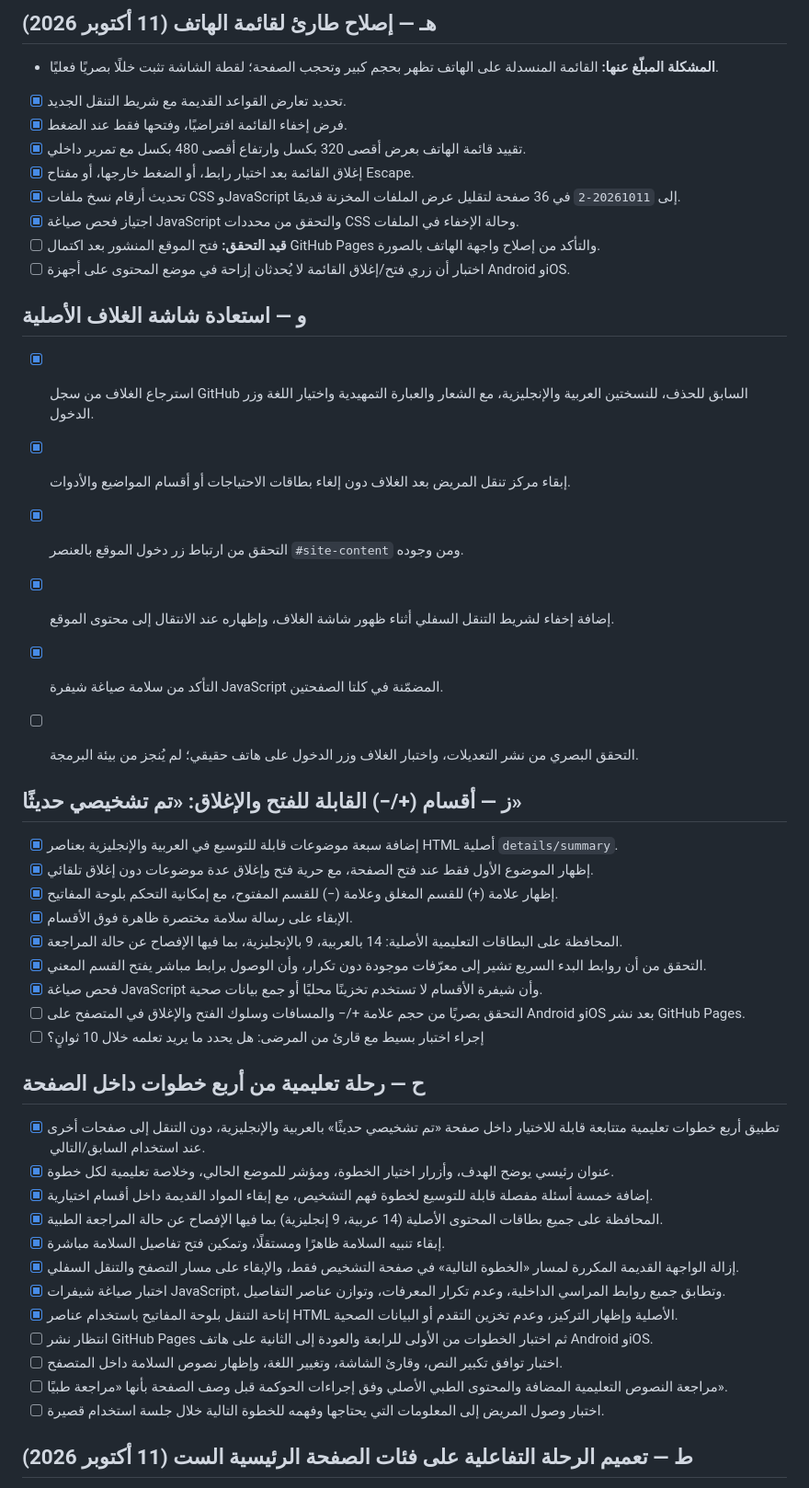
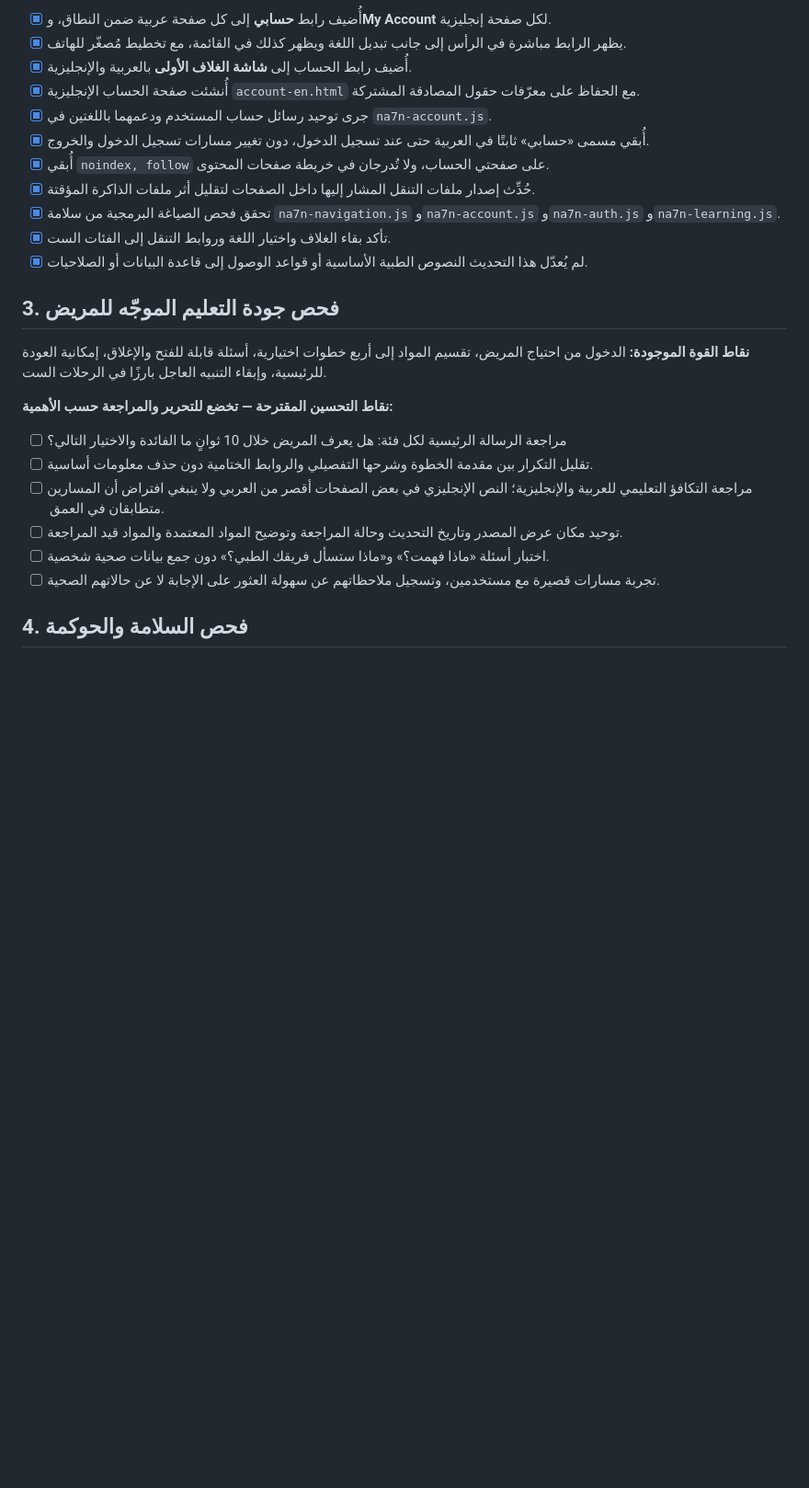
Before and after one commit to alaabmt/Alaa_Lups, a Markdown page: QA-NAVIGATION-CHECKLIST.md, the part around one of its changes. Shown at 92% size. GitHub-like rendering; blank space fills up the shorter version.

```diff
--- a/QA-NAVIGATION-CHECKLIST.md
+++ b/QA-NAVIGATION-CHECKLIST.md
@@ -57,48 +25,28 @@
 
-## هـ — إصلاح طارئ لقائمة الهاتف (11 أكتوبر 2026)
-- **المشكلة المبلّغ عنها:** القائمة المنسدلة على الهاتف تظهر بحجم كبير وتحجب الصفحة؛ لقطة الشاشة تثبت خللًا بصريًا فعليًا.
-- [x] تحديد تعارض القواعد القديمة مع شريط التنقل الجديد.
-- [x] فرض إخفاء القائمة افتراضيًا، وفتحها فقط عند الضغط.
-- [x] تقييد قائمة الهاتف بعرض أقصى 320 بكسل وارتفاع أقصى 480 بكسل مع تمرير داخلي.
-- [x] إغلاق القائمة بعد اختيار رابط، أو الضغط خارجها، أو مفتاح Escape.
-- [x] تحديث أرقام نسخ ملفات CSS وJavaScript إلى `20261011-2` في 36 صفحة لتقليل عرض الملفات المخزنة قديمًا.
-- [x] اجتياز فحص صياغة JavaScript والتحقق من محددات CSS وحالة الإخفاء في الملفات.
-- [ ] **قيد التحقق:** فتح الموقع المنشور بعد اكتمال GitHub Pages والتأكد من إصلاح واجهة الهاتف بالصورة.
-- [ ] اختبار أن زري فتح/إغلاق القائمة لا يُحدثان إزاحة في موضع المحتوى على أجهزة Android وiOS.
+- [x] أُضيف رابط **حسابي** إلى كل صفحة عربية ضمن النطاق، و**My Account** لكل صفحة إنجليزية.
+- [x] يظهر الرابط مباشرة في الرأس إلى جانب تبديل اللغة ويظهر كذلك في القائمة، مع تخطيط مُصغّر للهاتف.
+- [x] أُضيف رابط الحساب إلى **شاشة الغلاف الأولى** بالعربية والإنجليزية.
+- [x] أُنشئت صفحة الحساب الإنجليزية `account-en.html` مع الحفاظ على معرّفات حقول المصادقة المشتركة.
+- [x] جرى توحيد رسائل حساب المستخدم ودعمهما باللغتين في `na7n-account.js`.
+- [x] أُبقي مسمى «حسابي» ثابتًا في العربية حتى عند تسجيل الدخول، دون تغيير مسارات تسجيل الدخول والخروج.
+- [x] أُبقي `noindex, follow` على صفحتي الحساب، ولا تُدرجان في خريطة صفحات المحتوى.
+- [x] حُدِّث إصدار ملفات التنقل المشار إليها داخل الصفحات لتقليل أثر ملفات الذاكرة المؤقتة.
+- [x] تحقق فحص الصياغة البرمجية من سلامة `na7n-navigation.js` و`na7n-account.js` و`na7n-auth.js` و`na7n-learning.js`.
+- [x] تأكد بقاء الغلاف واختيار اللغة وروابط التنقل إلى الفئات الست.
+- [x] لم يُعدّل هذا التحديث النصوص الطبية الأساسية أو قواعد الوصول إلى قاعدة البيانات أو الصلاحيات.
 
-## و — استعادة شاشة الغلاف الأصلية
-- [x] استرجاع الغلاف من سجل GitHub السابق للحذف، للنسختين العربية والإنجليزية، مع الشعار والعبارة التمهيدية واختيار اللغة وزر الدخول.
-- [x] إبقاء مركز تنقل المريض بعد الغلاف دون إلغاء بطاقات الاحتياجات أو أقسام المواضيع والأدوات.
-- [x] التحقق من ارتباط زر دخول الموقع بالعنصر `#site-content` ومن وجوده.
-- [x] إضافة إخفاء لشريط التنقل السفلي أثناء ظهور شاشة الغلاف، وإظهاره عند الانتقال إلى محتوى الموقع.
-- [x] التأكد من سلامة صياغة شيفرة JavaScript المضمّنة في كلتا الصفحتين.
-- [ ] التحقق البصري من نشر التعديلات، واختبار الغلاف وزر الدخول على هاتف حقيقي؛ لم يُنجز من بيئة البرمجة.
+## 3. فحص جودة التعليم الموجّه للمريض
 
+**نقاط القوة الموجودة:** الدخول من احتياج المريض، تقسيم المواد إلى أربع خطوات اختيارية، أسئلة قابلة للفتح والإغلاق، إمكانية العودة للرئيسية، وإبقاء التنبيه العاجل بارزًا في الرحلات الست.
 
-## ز — أقسام (+/−) القابلة للفتح والإغلاق: «تم تشخيصي حديثًا»
-- [x] إضافة سبعة موضوعات قابلة للتوسيع في العربية والإنجليزية بعناصر HTML أصلية `details/summary`.
-- [x] إظهار الموضوع الأول فقط عند فتح الصفحة، مع حرية فتح وإغلاق عدة موضوعات دون إغلاق تلقائي.
-- [x] إظهار علامة (+) للقسم المغلق وعلامة (−) للقسم المفتوح، مع إمكانية التحكم بلوحة المفاتيح.
-- [x] الإبقاء على رسالة سلامة مختصرة ظاهرة فوق الأقسام.
-- [x] المحافظة على البطاقات التعليمية الأصلية: 14 بالعربية، 9 بالإنجليزية، بما فيها الإفصاح عن حالة المراجعة.
-- [x] التحقق من أن روابط البدء السريع تشير إلى معرّفات موجودة دون تكرار، وأن الوصول برابط مباشر يفتح القسم المعني.
-- [x] فحص صياغة JavaScript وأن شيفرة الأقسام لا تستخدم تخزينًا محليًا أو جمع بيانات صحية.
-- [ ] التحقق بصريًا من حجم علامة +/− والمسافات وسلوك الفتح والإغلاق في المتصفح على Android وiOS بعد نشر GitHub Pages.
-- [ ] إجراء اختبار بسيط مع قارئ من المرضى: هل يحدد ما يريد تعلمه خلال 10 ثوانٍ؟
+**نقاط التحسين المقترحة — تخضع للتحرير والمراجعة حسب الأهمية:**
 
-## ح — رحلة تعليمية من أربع خطوات داخل الصفحة
-- [x] تطبيق أربع خطوات تعليمية متتابعة قابلة للاختيار داخل صفحة «تم تشخيصي حديثًا» بالعربية والإنجليزية، دون التنقل إلى صفحات أخرى عند استخدام السابق/التالي.
-- [x] عنوان رئيسي يوضح الهدف، وأزرار اختيار الخطوة، ومؤشر للموضع الحالي، وخلاصة تعليمية لكل خطوة.
-- [x] إضافة خمسة أسئلة مفصلة قابلة للتوسيع لخطوة فهم التشخيص، مع إبقاء المواد القديمة داخل أقسام اختيارية.
-- [x] المحافظة على جميع بطاقات المحتوى الأصلية (14 عربية، 9 إنجليزية) بما فيها الإفصاح عن حالة المراجعة الطبية.
-- [x] إبقاء تنبيه السلامة ظاهرًا ومستقلًا، وتمكين فتح تفاصيل السلامة مباشرة.
-- [x] إزالة الواجهة القديمة المكررة لمسار «الخطوة التالية» في صفحة التشخيص فقط، والإبقاء على مسار التصفح والتنقل السفلي.
-- [x] اختبار صياغة شيفرات JavaScript، وتطابق جميع روابط المراسي الداخلية، وعدم تكرار المعرفات، وتوازن عناصر التفاصيل.
-- [x] إتاحة التنقل بلوحة المفاتيح باستخدام عناصر HTML الأصلية وإظهار التركيز، وعدم تخزين التقدم أو البيانات الصحية.
-- [ ] انتظار نشر GitHub Pages ثم اختبار الخطوات من الأولى للرابعة والعودة إلى الثانية على هاتف Android وiOS.
-- [ ] اختبار توافق تكبير النص، وقارئ الشاشة، وتغيير اللغة، وإظهار نصوص السلامة داخل المتصفح.
-- [ ] مراجعة النصوص التعليمية المضافة والمحتوى الطبي الأصلي وفق إجراءات الحوكمة قبل وصف الصفحة بأنها «مراجعة طبيًا».
-- [ ] اختبار وصول المريض إلى المعلومات التي يحتاجها وفهمه للخطوة التالية خلال جلسة استخدام قصيرة.
+- [ ] مراجعة الرسالة الرئيسية لكل فئة: هل يعرف المريض خلال 10 ثوانٍ ما الفائدة والاختيار التالي؟
+- [ ] تقليل التكرار بين مقدمة الخطوة وشرحها التفصيلي والروابط الختامية دون حذف معلومات أساسية.
+- [ ] مراجعة التكافؤ التعليمي للعربية والإنجليزية؛ النص الإنجليزي في بعض الصفحات أقصر من العربي ولا ينبغي افتراض أن المسارين متطابقان في العمق.
+- [ ] توحيد مكان عرض المصدر وتاريخ التحديث وحالة المراجعة وتوضيح المواد المعتمدة والمواد قيد المراجعة.
+- [ ] اختبار أسئلة «ماذا فهمت؟» و«ماذا ستسأل فريقك الطبي؟» دون جمع بيانات صحية شخصية.
+- [ ] تجربة مسارات قصيرة مع مستخدمين، وتسجيل ملاحظاتهم عن سهولة العثور على الإجابة لا عن حالاتهم الصحية.
 
-## ط — تعميم الرحلة التفاعلية على فئات الصفحة الرئيسية الست (11 أكتوبر 2026)
+## 4. فحص السلامة والحوكمة
 
```
Also changed, not shown: other parts of QA-NAVIGATION-CHECKLIST.md (+76 -73 lines).
